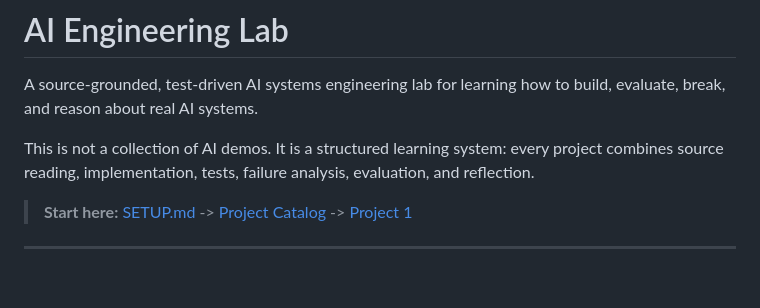
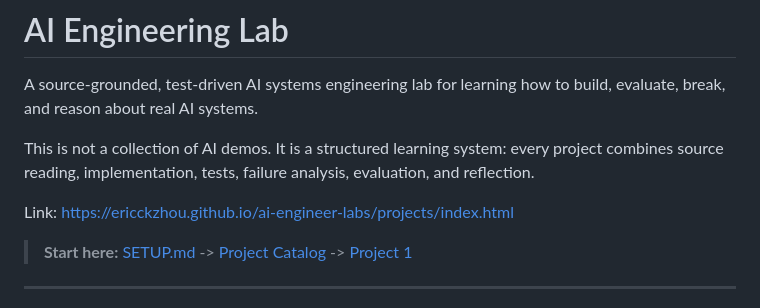
Before and after one commit to ericckzhou/ai-engineer-labs, a Markdown page: README.md, the part around the change. GitHub-like rendering; blank space fills up the shorter version.

Commit message:
Add: project catalog link to README
Added a link to the project catalog for easier navigation.

```diff
--- a/README.md
+++ b/README.md
@@ -3,6 +3,8 @@
 A source-grounded, test-driven AI systems engineering lab for learning how to build, evaluate, break, and reason about real AI systems.
 
 This is not a collection of AI demos. It is a structured learning system: every project combines source reading, implementation, tests, failure analysis, evaluation, and reflection.
+
+Link: https://ericckzhou.github.io/ai-engineer-labs/projects/index.html
 
 > **Start here:** [SETUP.md](SETUP.md) -> [Project Catalog](projects/index.html) -> [Project 1](projects/01-ai-chatbot/)
 
```
